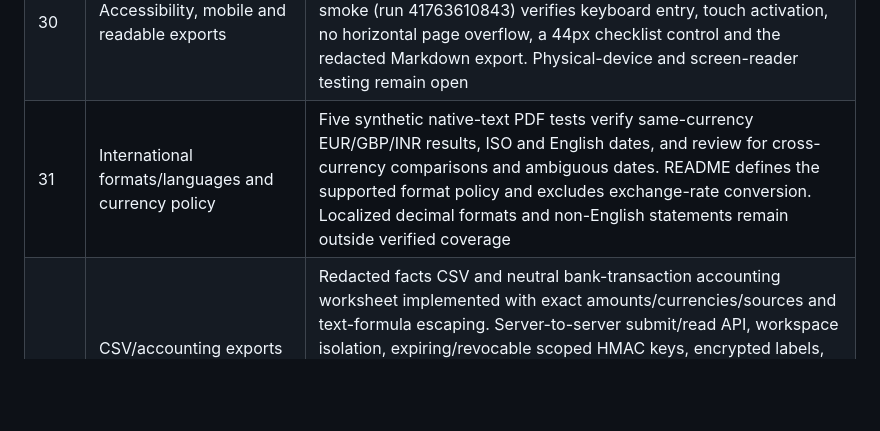
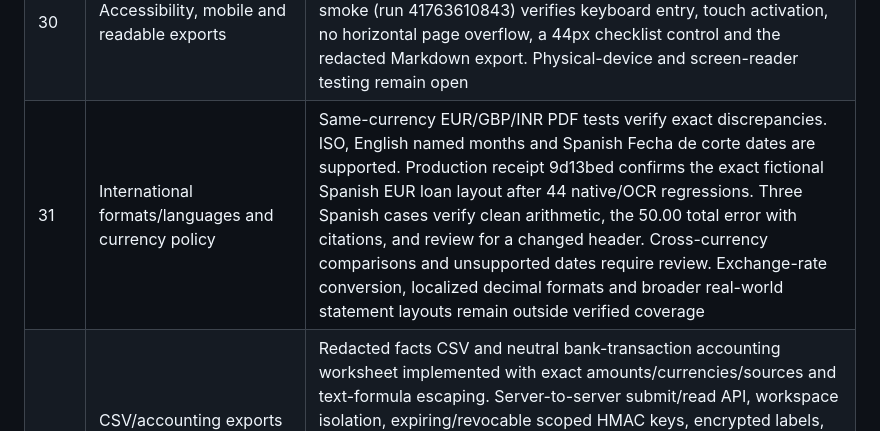
Before and after one commit to KonetiBalaji/paper_trail_agent, a Markdown page: docs/GOAL-LEDGER.md, the part around the change. Drawn GitHub-style; blank space fills up the shorter version.

Commit message:
Record deployed Spanish layout coverage in roadmap

```diff
--- a/docs/GOAL-LEDGER.md
+++ b/docs/GOAL-LEDGER.md
@@ -35,7 +35,7 @@ This ledger preserves the full goal. A code stub, passing narrow fixture or depl
 | 28 | Retention, deletion, encryption, privacy/terms | Admin retention preview/policy/revision gates, explicit enable acknowledgement, bounded worker/manual cleanup and public data-use/terms notice implemented. Policies default disabled; PDFs and every report/review version are removed atomically, with minimal audit/job metadata retained. Local API, actual DOM/HTTP deletion, PostgreSQL review race and 28 hosted notice/access/regression checks pass. Provider backups, log controls, timed hosted maintenance and real-document readiness remain unverified |
 | 29 | Public-service security and incident readiness | Pinned audit/secret CI, scanner canary, tracked/history scans, advisory gates and weekly reviewed dependency updates implemented. 22 disposable service boundary probes pass; CSP and common/error-response headers configured in Vercel. Incident and private reporting procedures added. 55 hosted boundary/header checks and security CI run 41341657002 pass; report-only Trivy image scan and five-check disposable incident rehearsal verified. The selected image scan reported one critical and 58 high findings with no fixes listed for those severities. Independent penetration testing, cloud/IAM review and provider incident recovery remain open |
 | 30 | Accessibility, mobile and readable exports | Named keyboard-focusable scroll regions and narrow-screen grid fixes passed DOM and HTTP integration. Hosted 390px Chromium smoke (run 41763610843) verifies keyboard entry, touch activation, no horizontal page overflow, a 44px checklist control and the redacted Markdown export. Physical-device and screen-reader testing remain open |
-| 31 | International formats/languages and currency policy | Five synthetic native-text PDF tests verify same-currency EUR/GBP/INR results, ISO and English dates, and review for cross-currency comparisons and ambiguous dates. README defines the supported format policy and excludes exchange-rate conversion. Localized decimal formats and non-English statements remain outside verified coverage |
+| 31 | International formats/languages and currency policy | Same-currency EUR/GBP/INR PDF tests verify exact discrepancies. ISO, English named months and Spanish Fecha de corte dates are supported. Production receipt 9d13bed confirms the exact fictional Spanish EUR loan layout after 44 native/OCR regressions. Three Spanish cases verify clean arithmetic, the 50.00 total error with citations, and review for a changed header. Cross-currency comparisons and unsupported dates require review. Exchange-rate conversion, localized decimal formats and broader real-world statement layouts remain outside verified coverage |
 | 32 | CSV/accounting exports and scoped API keys/limits | Redacted facts CSV and neutral bank-transaction accounting worksheet implemented with exact amounts/currencies/sources and text-formula escaping. Server-to-server submit/read API, workspace isolation, expiring/revocable scoped HMAC keys, encrypted labels, quotas and admin UI implemented; local API, real DOM/HTTP and PostgreSQL concurrency tests pass. Hosted CSV, cookie/Bearer separation and guest-key denial pass; production admin key/client walkthrough pending. No vendor mapping or automatic journal posting |
 | 33 | Onboarding, pricing/support/status and reviewer feedback loop | Hosted guide and status pages return 200. README documents free synthetic access, self-hosting provider charges and current managed-workspace availability. Candidate permissions, private-note omission and reviewer frontend flow pass. Paid offering and admission of real reviewer feedback remain open |
 
```
